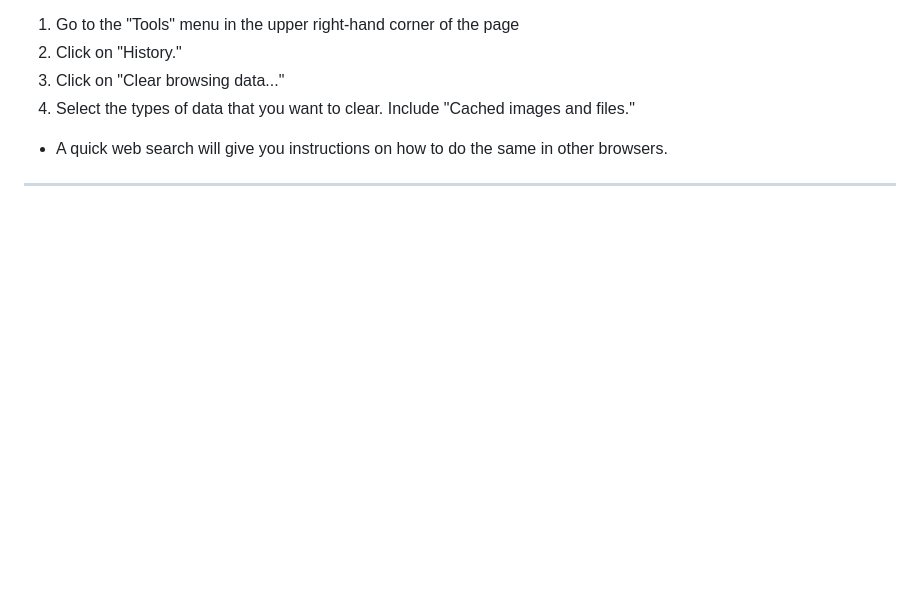
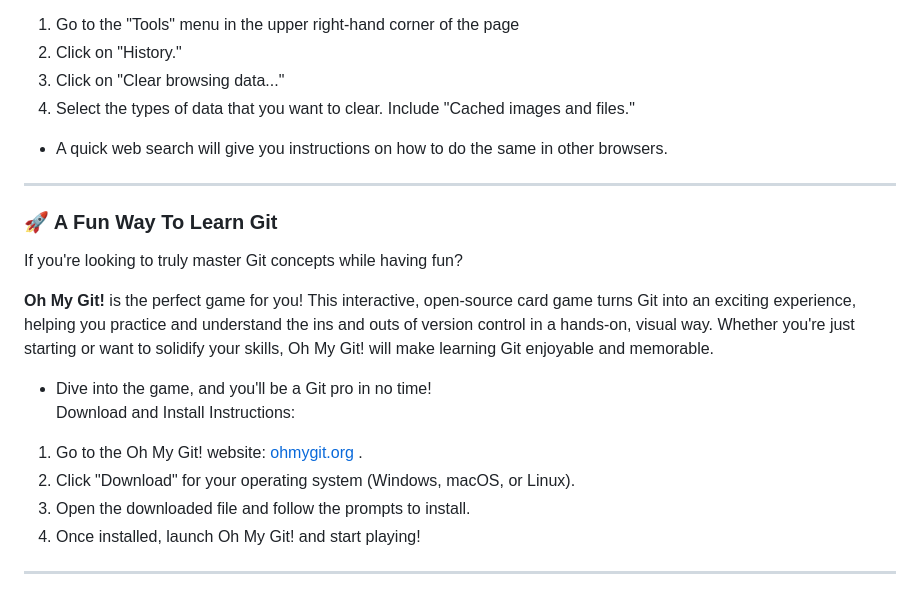
Before and after one commit to pawansinghfromindia/CS101-WebDevelopement, a Markdown page: VersionControl.md, the part around the change. GitHub-like rendering; blank space fills up the shorter version.

```diff
--- a/VersionControl.md
+++ b/VersionControl.md
@@ -160,3 +160,21 @@ In Chrome: <br/>
 - A quick web search will give you instructions on how to do the same in other browsers.
 
 ---
+
+### 🚀 A Fun Way To Learn Git
+
+If you're looking to truly master Git concepts while having fun?
+
+**Oh My Git!** is the perfect game for you! This interactive, open-source card game turns Git into an exciting experience, helping you practice
+and understand the ins and outs of version control in a hands-on, visual way.
+Whether you're just starting or want to solidify your skills, Oh My Git! will make learning Git enjoyable and memorable.
+
+- Dive into the game, and you'll be a Git pro in no time! <br/>
+Download and Install Instructions:
+
+1. Go to the Oh My Git! website: [ohmygit.org](https://ohmygit.org/) .
+2. Click "Download" for your operating system (Windows, macOS, or Linux).
+3. Open the downloaded file and follow the prompts to install.
+4. Once installed, launch Oh My Git! and start playing!
+
+---
```
